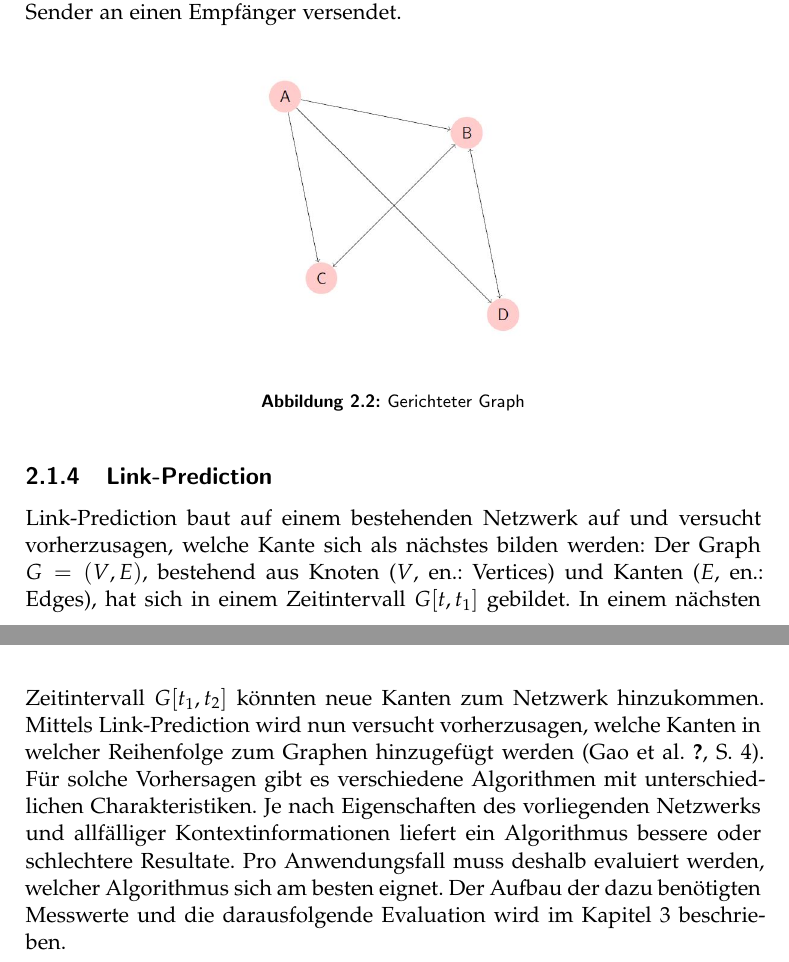
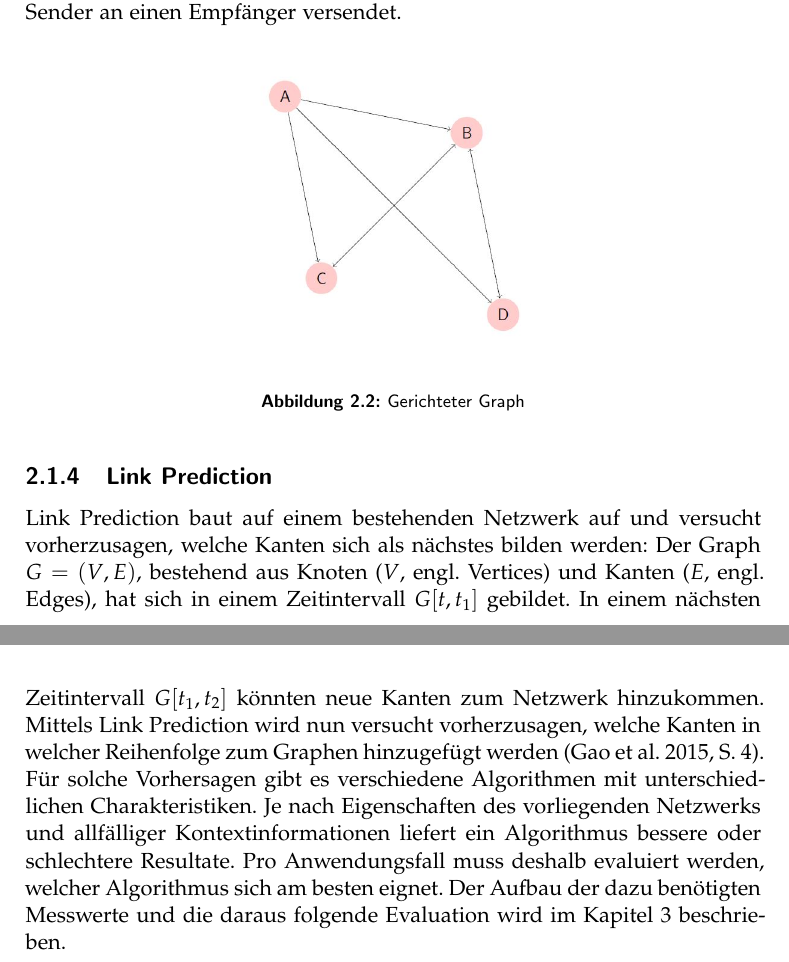
Before and after one commit to romanutti/ip5-documentation, a LaTeX thesis (src/site/tex/link-prediction.tex, which reads src/site/tex/theorie.tex): two parts of pages 8 and 9 of 49, joined at a grey line, cut so that both start at the same text. Compiled offline with pdfLaTeX.

Commit message:
Grammatical overwork

```diff
--- a/src/site/tex/theorie.tex
+++ b/src/site/tex/theorie.tex
@@ -42,12 +42,12 @@ Als Beispiel für einen gerichteten Graphen dient ein E-Mail Netzwerk. Jede Nach
     \label{fig:graph_directed}
 \end{figure}
 
-\subsection{Link-Prediction}
-Link-Prediction baut auf einem bestehenden Netzwerk auf und versucht vorherzusagen, welche Kante sich als nächstes bilden werden:
-Der Graph $G = (V, E)$, bestehend aus Knoten ($V$, en.: Vertices) und Kanten ($E$, en.: Edges), hat sich in einem Zeitintervall $G[t, t_1]$ gebildet.
+\subsection{Link Prediction}
+Link Prediction baut auf einem bestehenden Netzwerk auf und versucht vorherzusagen, welche Kanten sich als nächstes bilden werden:
+Der Graph $G = (V, E)$, bestehend aus Knoten ($V$, engl. Vertices) und Kanten ($E$, engl. Edges), hat sich in einem Zeitintervall $G[t, t_1]$ gebildet.
 In einem nächsten Zeitintervall $G[t_1, t_2]$ könnten neue Kanten zum Netzwerk hinzukommen.
-Mittels Link-Prediction wird nun versucht vorherzusagen, welche Kanten in welcher Reihenfolge zum Graphen hinzugefügt werden (\citeauthor{gao_link_2015} \citeyear{citeauthor}, S. 4).
+Mittels Link Prediction wird nun versucht vorherzusagen, welche Kanten in welcher Reihenfolge zum Graphen hinzugefügt werden (\citeauthor{gao_link_2015} \citeyear{gao_link_2015}, S. 4).
 Für solche Vorhersagen gibt es verschiedene Algorithmen mit unterschiedlichen Charakteristiken.
 Je nach Eigenschaften des vorliegenden Netzwerks und allfälliger Kontextinformationen liefert ein Algorithmus bessere oder schlechtere Resultate.
 Pro Anwendungsfall muss deshalb evaluiert werden, welcher Algorithmus sich am besten eignet.
-Der Aufbau der dazu benötigten Messwerte und die darausfolgende Evaluation wird im Kapitel \ref{daten} beschrieben.
+Der Aufbau der dazu benötigten Messwerte und die daraus folgende Evaluation wird im Kapitel \ref{daten} beschrieben.
```
Also changed, not shown: src/site/tex/theorie.tex (4 more changed lines).
